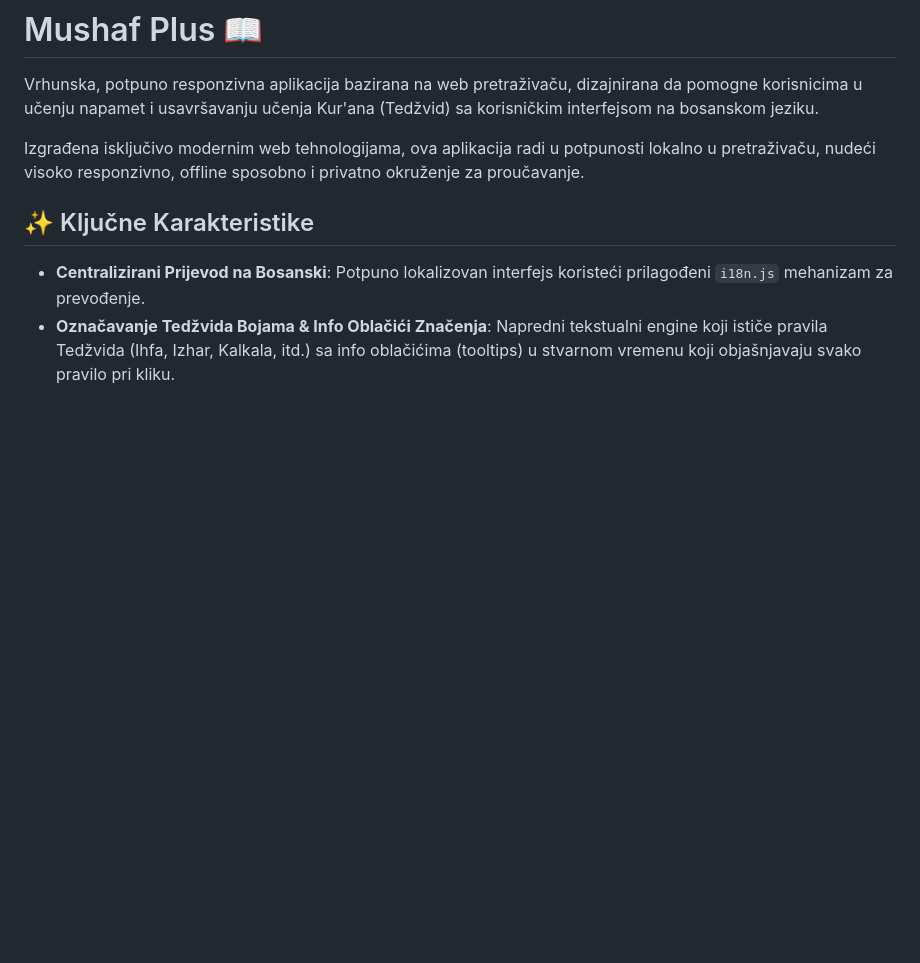
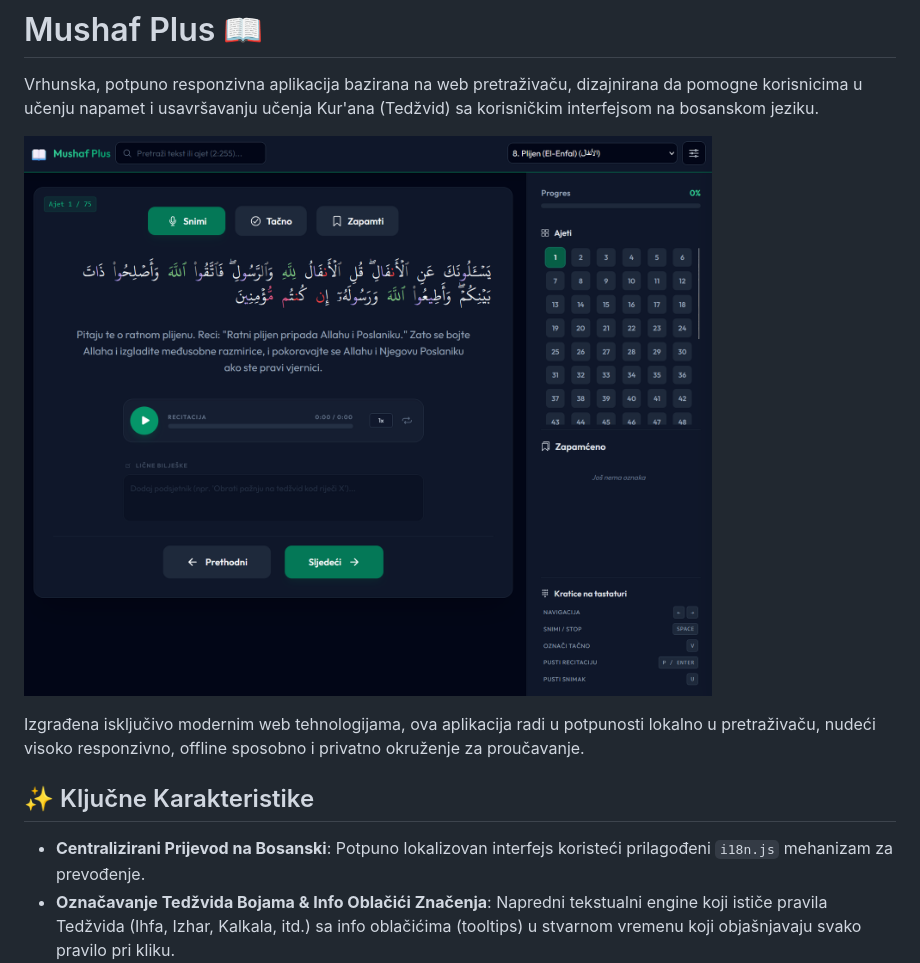
Before and after one commit to EdisAganovic/mushafplus, a Markdown page: README_bs.md, the part around the change. GitHub-like rendering; pictures changed too: screenshot.png (added); blank space fills up the shorter version.

Commit message:
Screenshot added

```diff
--- a/README_bs.md
+++ b/README_bs.md
@@ -1,6 +1,8 @@
 # Mushaf Plus 📖
 
 Vrhunska, potpuno responzivna aplikacija bazirana na web pretraživaču, dizajnirana da pomogne korisnicima u učenju napamet i usavršavanju učenja Kur'ana (Tedžvid) sa korisničkim interfejsom na bosanskom jeziku.
+
+![Mushaf Plus Screenshot](screenshot.png)
 
 Izgrađena isključivo modernim web tehnologijama, ova aplikacija radi u potpunosti lokalno u pretraživaču, nudeći visoko responzivno, offline sposobno i privatno okruženje za proučavanje.
 
```
